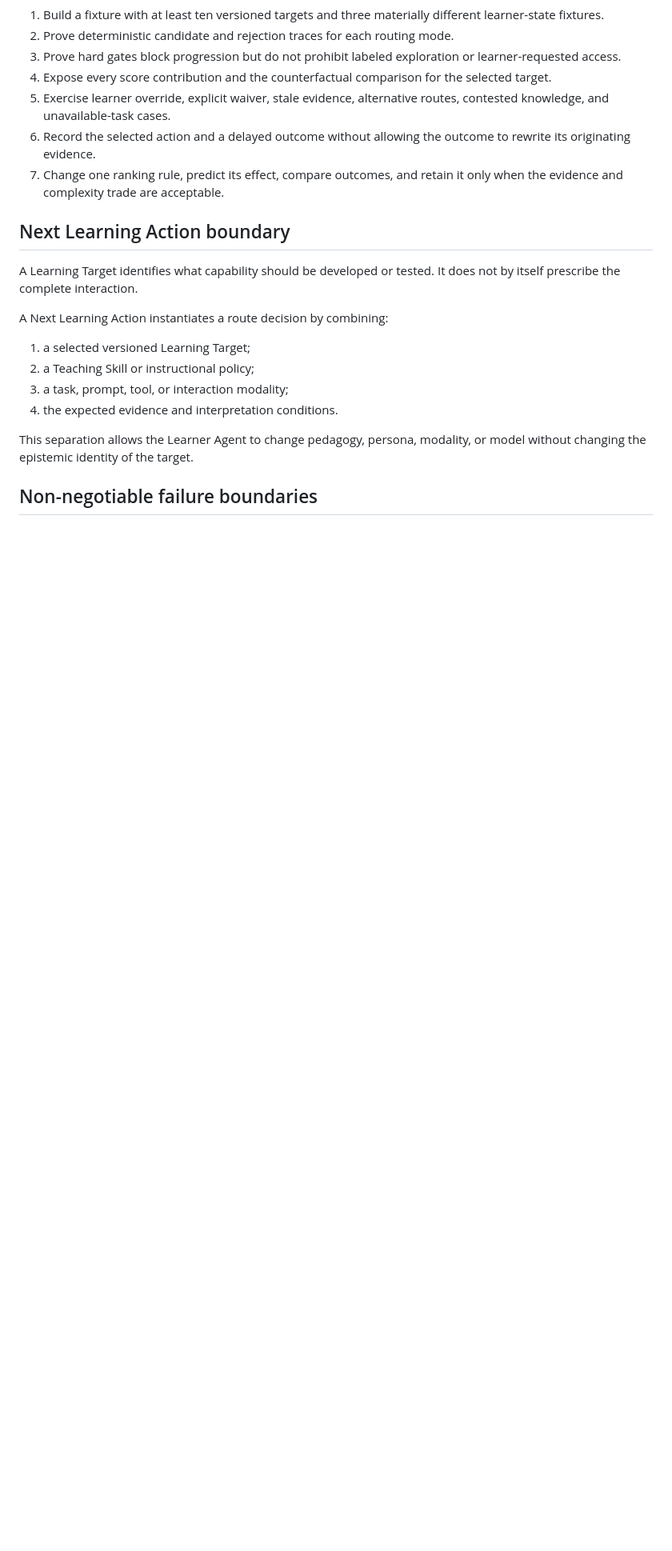
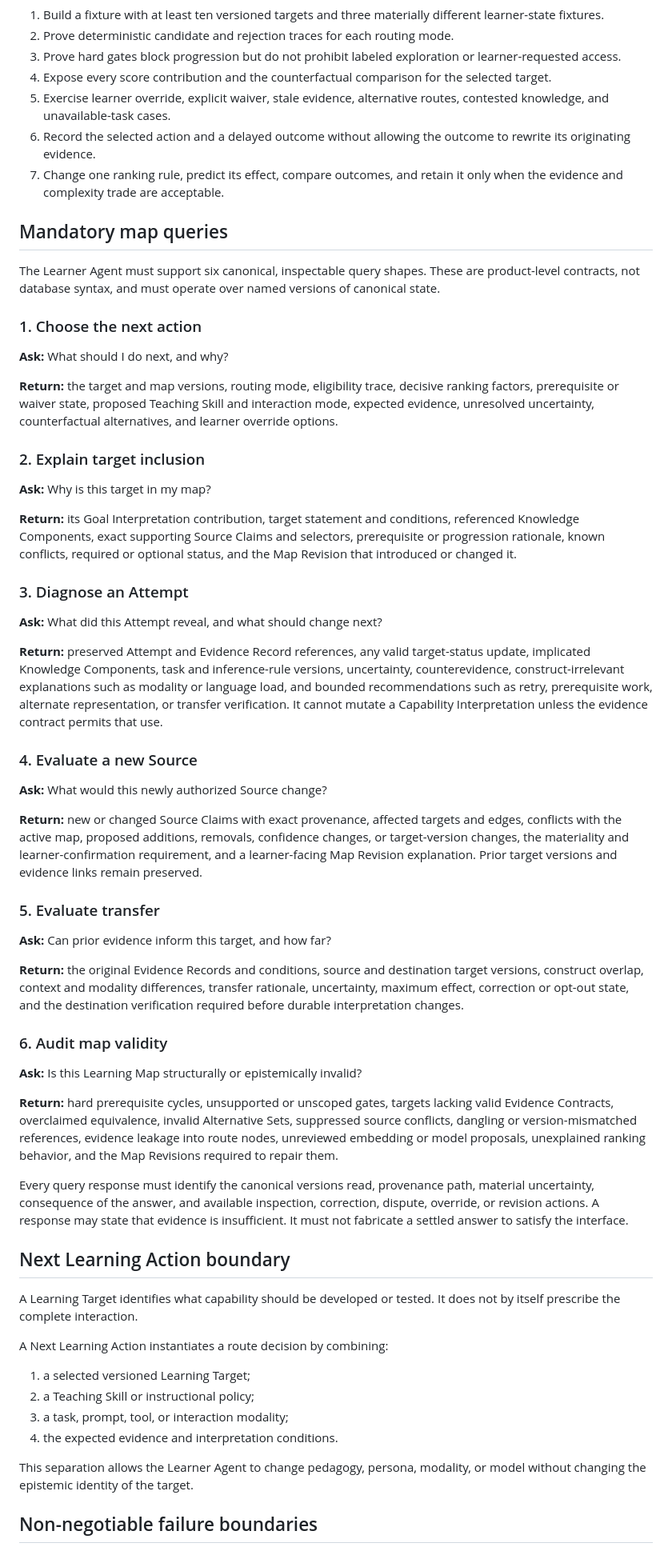
Before and after one commit to jon-devlapaz/socraTink, a Markdown page: docs/product/learning-map-contract.md, the part around the change. Shown at 80% size. Drawn GitHub-style; blank space fills up the shorter version.

Commit message:
Define mandatory Learning Map queries

```diff
--- a/docs/product/learning-map-contract.md
+++ b/docs/product/learning-map-contract.md
@@ -294,6 +294,48 @@ Expected learning value begins as a product hypothesis. Ranking evaluation must
 6. Record the selected action and a delayed outcome without allowing the outcome to rewrite its originating evidence.
 7. Change one ranking rule, predict its effect, compare outcomes, and retain it only when the evidence and complexity trade are acceptable.
 
+## Mandatory map queries
+
+The Learner Agent must support six canonical, inspectable query shapes. These are product-level contracts, not database syntax, and must operate over named versions of canonical state.
+
+### 1. Choose the next action
+
+**Ask:** What should I do next, and why?
+
+**Return:** the target and map versions, routing mode, eligibility trace, decisive ranking factors, prerequisite or waiver state, proposed Teaching Skill and interaction mode, expected evidence, unresolved uncertainty, counterfactual alternatives, and learner override options.
+
+### 2. Explain target inclusion
+
+**Ask:** Why is this target in my map?
+
+**Return:** its Goal Interpretation contribution, target statement and conditions, referenced Knowledge Components, exact supporting Source Claims and selectors, prerequisite or progression rationale, known conflicts, required or optional status, and the Map Revision that introduced or changed it.
+
+### 3. Diagnose an Attempt
+
+**Ask:** What did this Attempt reveal, and what should change next?
+
+**Return:** preserved Attempt and Evidence Record references, any valid target-status update, implicated Knowledge Components, task and inference-rule versions, uncertainty, counterevidence, construct-irrelevant explanations such as modality or language load, and bounded recommendations such as retry, prerequisite work, alternate representation, or transfer verification. It cannot mutate a Capability Interpretation unless the evidence contract permits that use.
+
+### 4. Evaluate a new Source
+
+**Ask:** What would this newly authorized Source change?
+
+**Return:** new or changed Source Claims with exact provenance, affected targets and edges, conflicts with the active map, proposed additions, removals, confidence changes, or target-version changes, the materiality and learner-confirmation requirement, and a learner-facing Map Revision explanation. Prior target versions and evidence links remain preserved.
+
+### 5. Evaluate transfer
+
+**Ask:** Can prior evidence inform this target, and how far?
+
+**Return:** the original Evidence Records and conditions, source and destination target versions, construct overlap, context and modality differences, transfer rationale, uncertainty, maximum effect, correction or opt-out state, and the destination verification required before durable interpretation changes.
+
+### 6. Audit map validity
+
+**Ask:** Is this Learning Map structurally or epistemically invalid?
+
+**Return:** hard prerequisite cycles, unsupported or unscoped gates, targets lacking valid Evidence Contracts, overclaimed equivalence, invalid Alternative Sets, suppressed source conflicts, dangling or version-mismatched references, evidence leakage into route nodes, unreviewed embedding or model proposals, unexplained ranking behavior, and the Map Revisions required to repair them.
+
+Every query response must identify the canonical versions read, provenance path, material uncertainty, consequence of the answer, and available inspection, correction, dispute, override, or revision actions. A response may state that evidence is insufficient. It must not fabricate a settled answer to satisfy the interface.
+
 ## Next Learning Action boundary
 
 A Learning Target identifies what capability should be developed or tested. It does not by itself prescribe the complete interaction.
```
